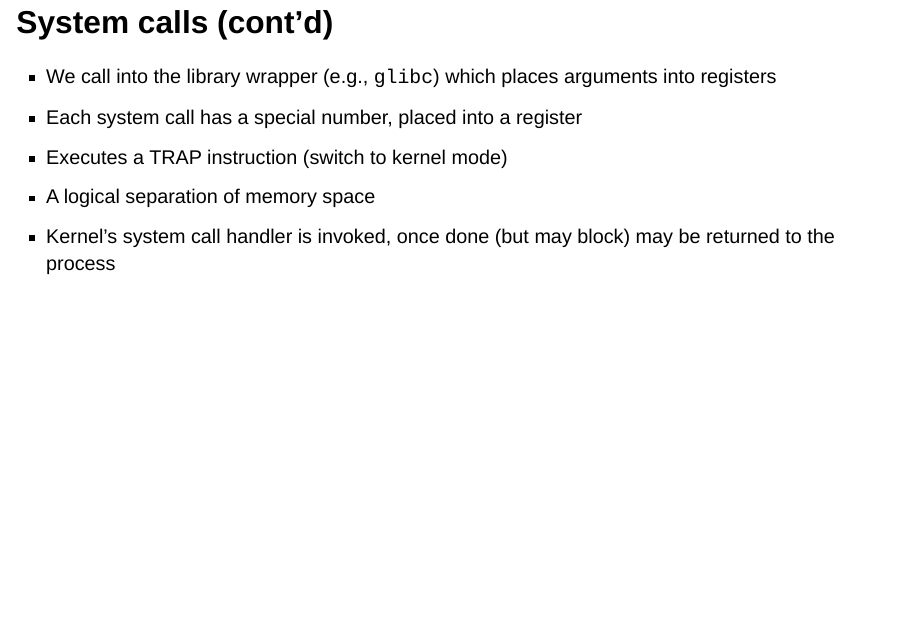
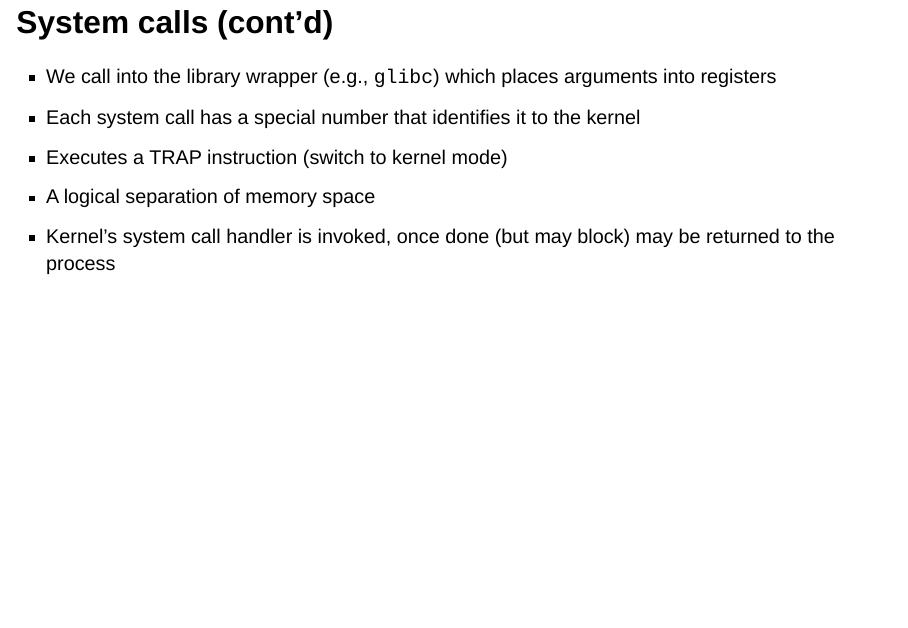
Before and after one commit to schmittpaul/CSC453S26, a Quarto document (slides/day3.qmd): page 10 of 55. Rendered offline with R 4.5, knitr and Pandoc in place of Quarto, with nearby package versions; drawn as Slidy slides in place of the format the file asks for.

Commit message:
day 3 update

```diff
--- a/slides/day3.qmd
+++ b/slides/day3.qmd
@@ -78,7 +78,7 @@ format:
 ## System calls (cont'd)
 :::{.incremental}
 - We call into the library wrapper (e.g., `glibc`) which places arguments into registers
-- Each system call has a special number, placed into a register
+- Each system call has a special number that identifies it to the kernel
 - Executes a TRAP instruction (switch to kernel mode)
 - A logical separation of memory space
 - Kernel's system call handler is invoked, once done (but may block) may be returned to the process
```
